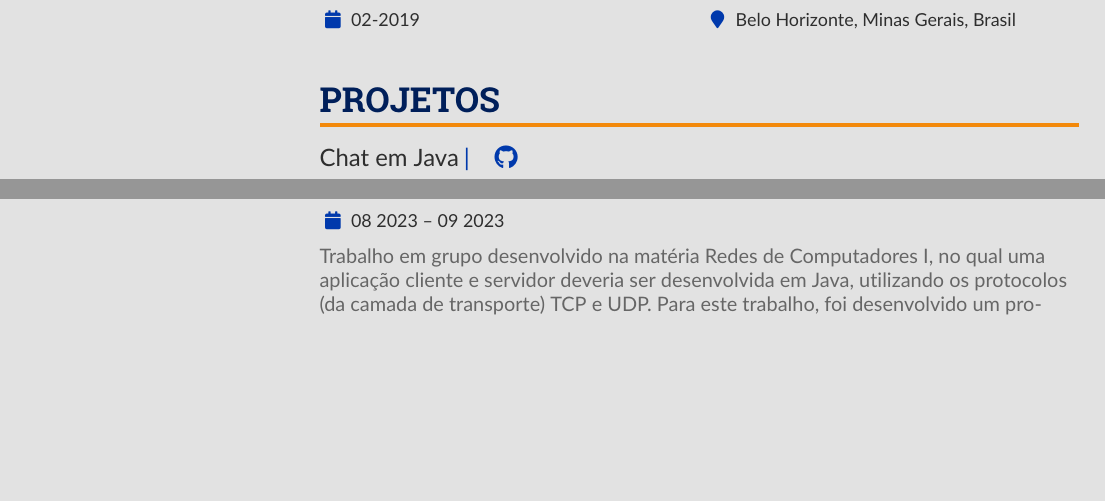
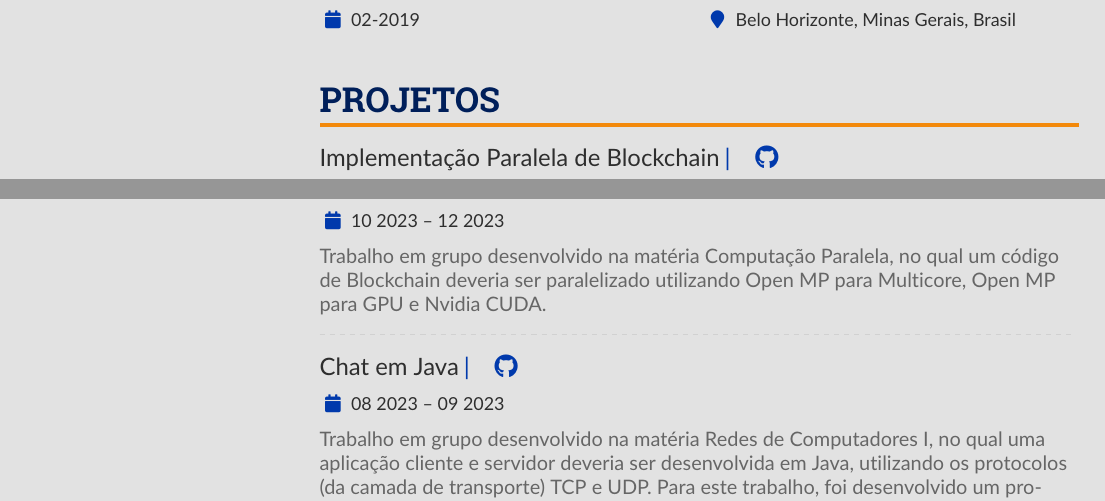
Before and after one commit to Henriquemcc/Curriculo, a LaTeX CV (main.tex): two parts of pages 1 and 2 of 2, joined at a grey line, cut so that both start at the same text, the shorter picture padded with empty space. Compiled offline with pdfLaTeX.

Commit message:
- Adicionando data de conclusão da monitoria. - Adicionando trabalho de Computação Paralela.

```diff
--- a/main.tex
+++ b/main.tex
@@ -278,6 +278,13 @@
         % ----- Projetos -----
         \cvsection{Projetos}
 
+            \cvevent{Implementação Paralela de Blockchain}
+            {
+            \cvreference{\faGithub}{https://github.com/Henriquemcc/Projeto_02_-_Implementacao_Paralela_de_Blockchain_-_Computacao_Paralela_-_2023-2}
+            }{10 2023 -- 12 2023}{}
+            Trabalho em grupo desenvolvido na matéria Computação Paralela, no qual um código de Blockchain deveria ser paralelizado utilizando Open MP para Multicore, Open MP para GPU e Nvidia CUDA.\\
+            \divider
+
             \cvevent{Chat em Java}
             {
             \cvreference{\faGithub}{https://github.com/Henriquemcc/Lista_5_-_Unidade_III_-_Chat_em_Java_-_Redes_de_Computadores_I}
```
Also changed, not shown: main.tex (2 more changed lines).
